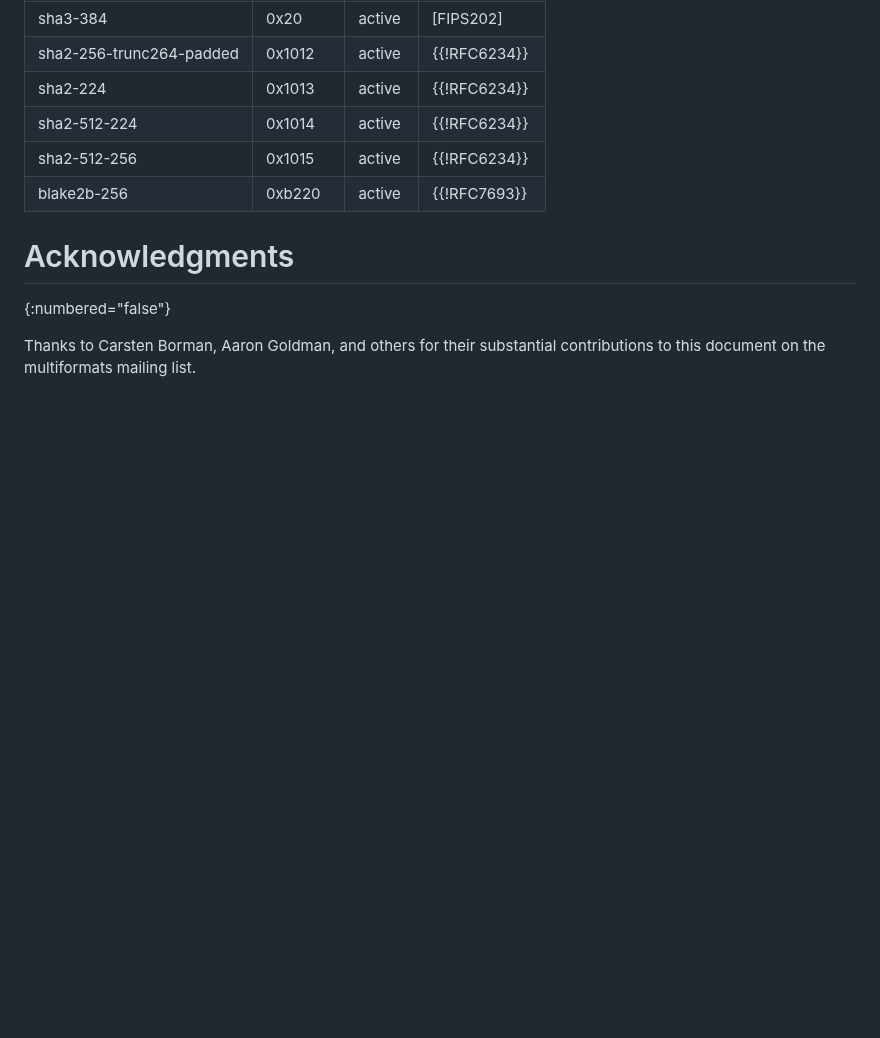
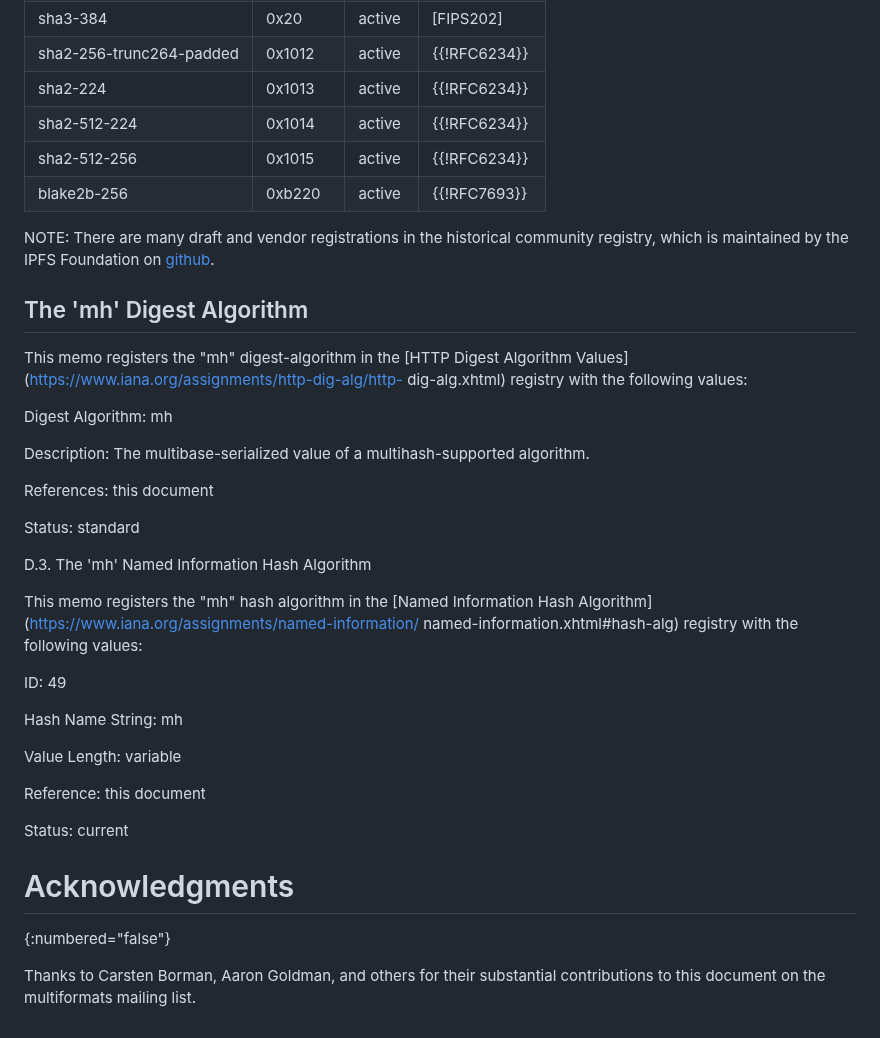
Before and after one commit to ipfs-tech/multiformats-multihash-v8, a Markdown page: draft-multiformats-multihash.md, the part around the change. Rendered like a GitHub page; blank space fills up the shorter version.

Commit message:
add IANA sections

```diff
--- a/draft-multiformats-multihash.md
+++ b/draft-multiformats-multihash.md
@@ -291,6 +291,40 @@ http://www.iana.org/assignments/multihash-identifiers
 |sha2-512-256|0x1015|active|{{!RFC6234}}|
 |blake2b-256|0xb220|active|{{!RFC7693}}|
 
+NOTE: There are many draft and vendor registrations in the historical community registry, which is maintained by the IPFS Foundation on [github](https://github.com/multiformats/multicodec/blob/master/table.csv).
+
+## The 'mh' Digest Algorithm
+
+This memo registers the "mh" digest-algorithm in the [HTTP Digest
+Algorithm Values](https://www.iana.org/assignments/http-dig-alg/http-
+dig-alg.xhtml) registry with the following values:
+
+Digest Algorithm: mh
+
+Description: The multibase-serialized value of a multihash-supported
+algorithm.
+
+References: this document
+
+Status: standard
+
+D.3.  The 'mh' Named Information Hash Algorithm
+
+This memo registers the "mh" hash algorithm in the [Named Information
+Hash Algorithm](https://www.iana.org/assignments/named-information/
+named-information.xhtml#hash-alg) registry with the following values:
+
+ID: 49
+
+Hash Name String: mh
+
+Value Length: variable
+
+Reference: this document
+
+Status: current
+
+
 # Acknowledgments
 {:numbered="false"}
 
```
